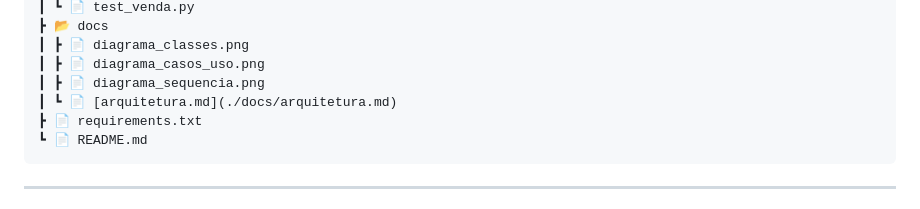
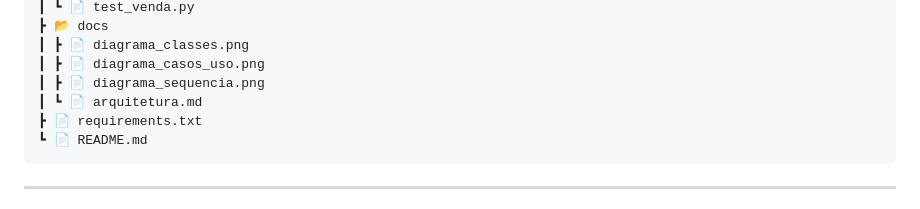
Before and after one commit to marcelosouzadias/ApexMarket, a Markdown page: README.md, the part around one of its changes. Drawn GitHub-style.

Commit message:
Atualizacao README.md

````diff
--- a/README.md
+++ b/README.md
@@ -98,7 +98,7 @@ Serve como base para aprendizado de boas práticas de desenvolvimento backend e
 ┃ ┣ 📄 diagrama_classes.png
 ┃ ┣ 📄 diagrama_casos_uso.png
 ┃ ┣ 📄 diagrama_sequencia.png
-┃ ┗ 📄 [arquitetura.md](./docs/arquitetura.md)
+┃ ┗ 📄 arquitetura.md
 ┣ 📄 requirements.txt
 ┗ 📄 README.md
 ```
````
Also changed, not shown: other parts of README.md (+1 -1 lines).
